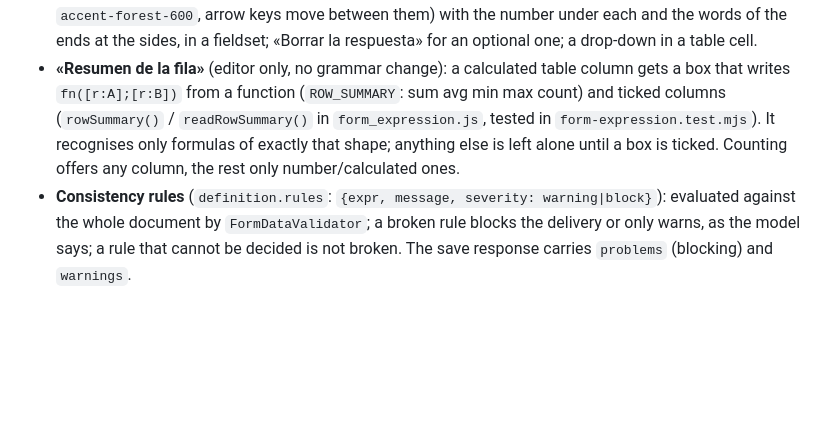
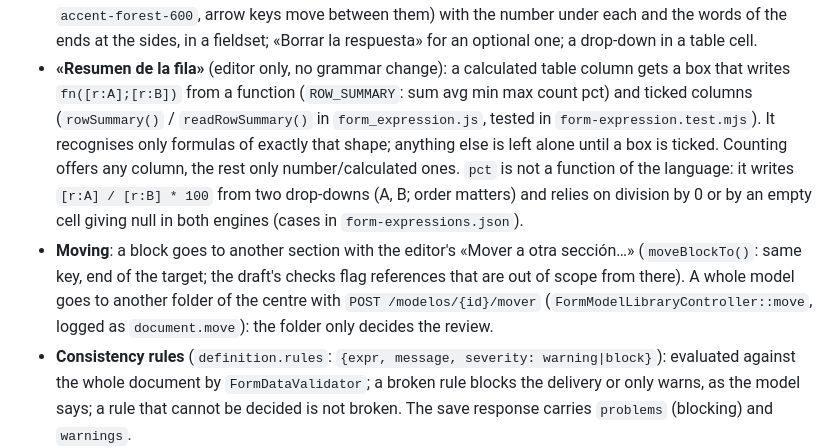
Before and after one commit to reasol-edu/atica-calidad, a Markdown page: skills/forms.md, the part around the change. GitHub-like rendering; blank space fills up the shorter version.

```diff
--- a/skills/forms.md
+++ b/skills/forms.md
@@ -133,9 +133,14 @@ because a script cannot read them: add a new icon in both places; the Spanish la
   them) with the number under each and the words of the ends at the sides, in a fieldset; «Borrar la respuesta» for an optional one; a
   drop-down in a table cell.
 - **«Resumen de la fila»** (editor only, no grammar change): a calculated table column gets a box that writes `fn([r:A];[r:B])` from a
-  function (`ROW_SUMMARY`: sum avg min max count) and ticked columns (`rowSummary()` / `readRowSummary()` in `form_expression.js`,
+  function (`ROW_SUMMARY`: sum avg min max count pct) and ticked columns (`rowSummary()` / `readRowSummary()` in `form_expression.js`,
   tested in `form-expression.test.mjs`). It recognises only formulas of exactly that shape; anything else is left alone until a box is
-  ticked. Counting offers any column, the rest only number/calculated ones.
+  ticked. Counting offers any column, the rest only number/calculated ones. `pct` is not a function of the language: it writes
+  `[r:A] / [r:B] * 100` from two drop-downs (A, B; order matters) and relies on division by 0 or by an empty cell giving null in both
+  engines (cases in `form-expressions.json`).
+- **Moving**: a block goes to another section with the editor's «Mover a otra sección…» (`moveBlockTo()`: same key, end of the target;
+  the draft's checks flag references that are out of scope from there). A whole model goes to another folder of the centre with
+  `POST /modelos/{id}/mover` (`FormModelLibraryController::move`, logged as `document.move`): the folder only decides the review.
 - **Consistency rules** (`definition.rules`: `{expr, message, severity: warning|block}`): evaluated against the whole document by
   `FormDataValidator`; a broken rule blocks the delivery or only warns, as the model says; a rule that cannot be decided is not broken.
   The save response carries `problems` (blocking) and `warnings`.
```
Also changed, not shown: CHANGELOG.md (+6 -0 lines), docs/manual/12-modelos-de-documento.md (+15 -4 lines), docs/manual/img/modelos-editor-lista.png, docs/manual/img/modelos-editor-repetir-lista.png, docs/manual/img/modelos-lista.png, 10 other files.
